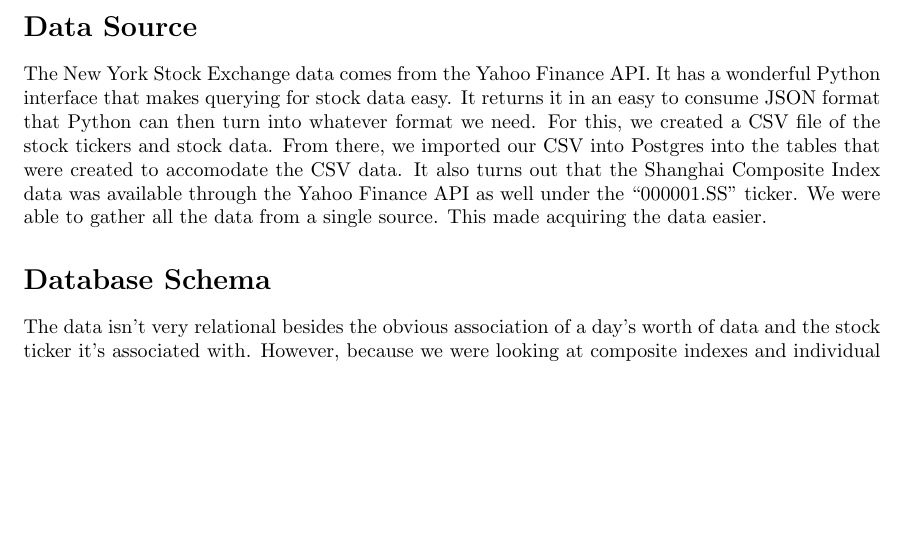
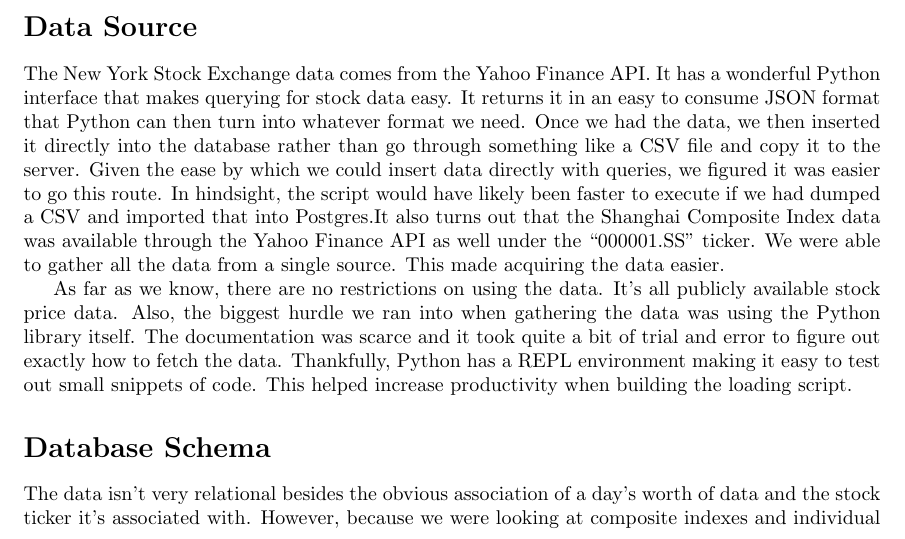
Before and after one commit to ELD/DatabasesFinalProject, a LaTeX document (report.tex): part of page 1 of 2, cut so that both start at the same text, the shorter picture padded with empty space. Compiled offline with pdfLaTeX.

Commit message:
Fix some inaccuracies in report

```diff
--- a/report.tex
+++ b/report.tex
@@ -26,11 +26,20 @@
     \section*{Data Source}
     The New York Stock Exchange data comes from the Yahoo Finance API. It has a wonderful Python
     interface that makes querying for stock data easy. It returns it in an easy to consume JSON format
-    that Python can then turn into whatever format we need. For this, we created a CSV file of the
-    stock tickers and stock data. From there, we imported our CSV into Postgres into the tables that
-    were created to accomodate the CSV data. It also turns out that the Shanghai Composite Index
+    that Python can then turn into whatever format we need. Once we had the data, we then inserted it
+    directly into the database rather than go through something like a CSV file and copy it to the server.
+    Given the ease by which we could insert data directly with queries, we figured it was easier to go this
+    route. In hindsight, the script would have likely been faster to execute if we had dumped a CSV and
+    imported that into Postgres.It also turns out that the Shanghai Composite Index
     data was available through the Yahoo Finance API as well under the ``000001.SS'' ticker. We were
     able to gather all the data from a single source. This made acquiring the data easier.
+
+    As far as we know, there are no restrictions on using the data. It's all publicly available
+    stock price data. Also, the biggest hurdle we ran into when gathering the data was using the
+    Python library itself. The documentation was scarce and it took quite a bit of trial and error
+    to figure out exactly how to fetch the data. Thankfully, Python has a REPL environment making it
+    easy to test out small snippets of code. This helped increase productivity when building the
+    loading script.
     \section*{Database Schema}
     The data isn't very relational besides the obvious association of a day's worth of data and the
     stock ticker it's associated with. However, because we were looking at composite indexes and
```
